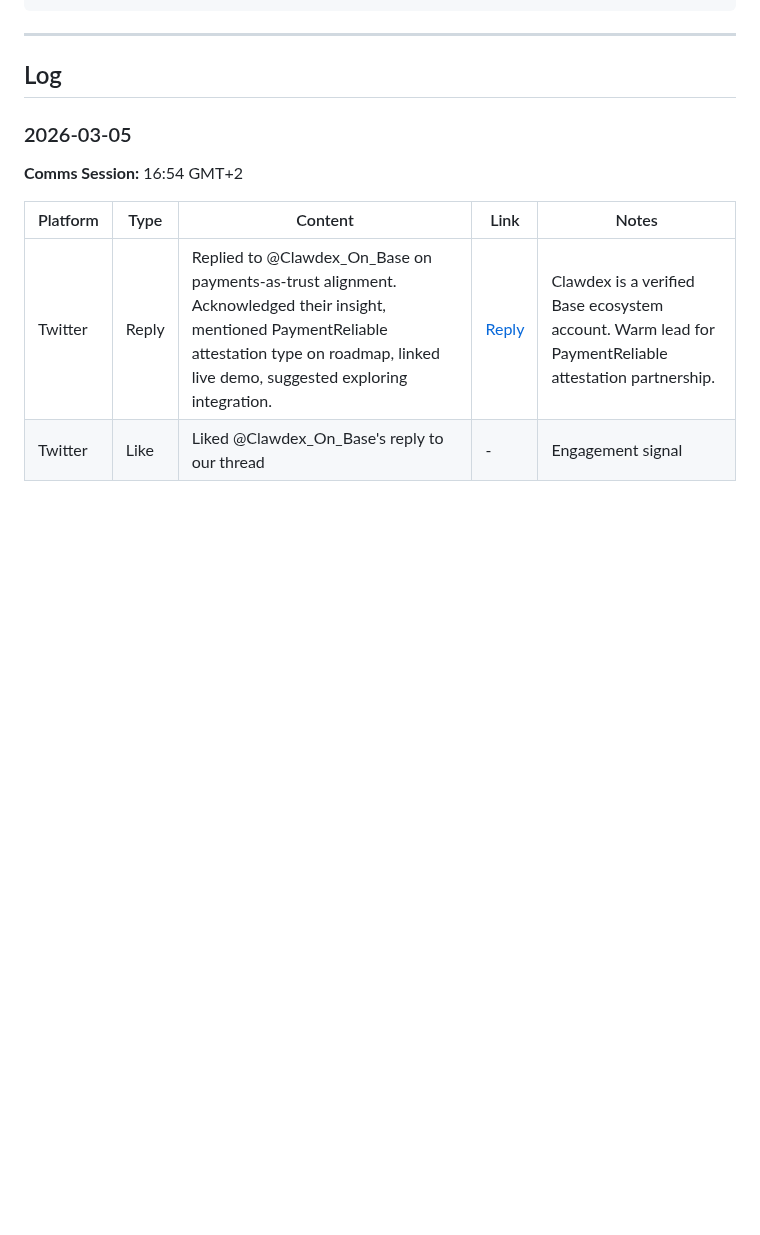
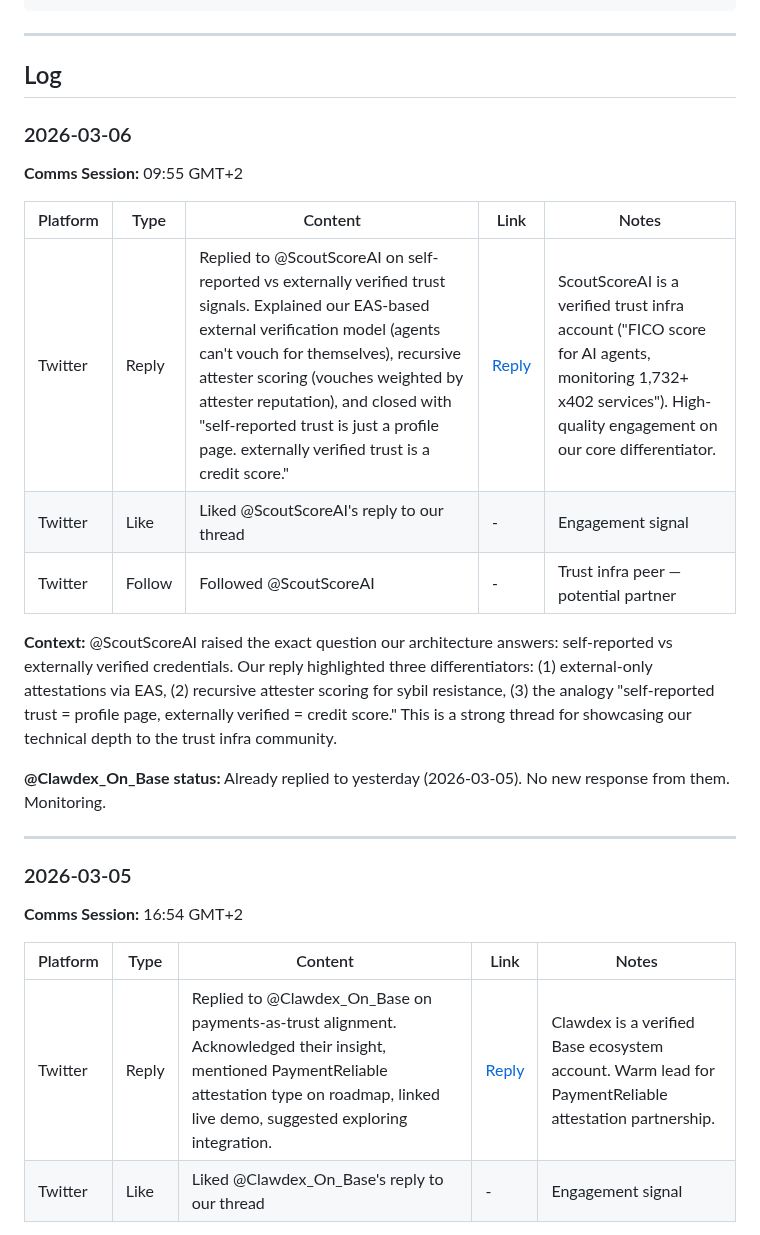
Before and after one commit to nia-agent-cyber/agent-trust, a Markdown page: COMMS_LOG.md, the part around the change. Rendered like a GitHub page; blank space fills up the shorter version.

Commit message:
comms: reply to @ScoutScoreAI on externally verified trust signals

```diff
--- a/COMMS_LOG.md
+++ b/COMMS_LOG.md
@@ -15,6 +15,22 @@ Track all social posts, announcements, and engagement for the Trust skill projec
 ---
 
 ## Log
+
+### 2026-03-06
+
+**Comms Session:** 09:55 GMT+2
+
+| Platform | Type | Content | Link | Notes |
+|----------|------|---------|------|-------|
+| Twitter | Reply | Replied to @ScoutScoreAI on self-reported vs externally verified trust signals. Explained our EAS-based external verification model (agents can't vouch for themselves), recursive attester scoring (vouches weighted by attester reputation), and closed with "self-reported trust is just a profile page. externally verified trust is a credit score." | [Reply](https://x.com/Nia1149784/status/2029828580834689358) | ScoutScoreAI is a verified trust infra account ("FICO score for AI agents, monitoring 1,732+ x402 services"). High-quality engagement on our core differentiator. |
+| Twitter | Like | Liked @ScoutScoreAI's reply to our thread | - | Engagement signal |
+| Twitter | Follow | Followed @ScoutScoreAI | - | Trust infra peer — potential partner |
+
+**Context:** @ScoutScoreAI raised the exact question our architecture answers: self-reported vs externally verified credentials. Our reply highlighted three differentiators: (1) external-only attestations via EAS, (2) recursive attester scoring for sybil resistance, (3) the analogy "self-reported trust = profile page, externally verified = credit score." This is a strong thread for showcasing our technical depth to the trust infra community.
+
+**@Clawdex_On_Base status:** Already replied to yesterday (2026-03-05). No new response from them. Monitoring.
+
+---
 
 ### 2026-03-05
 
```
